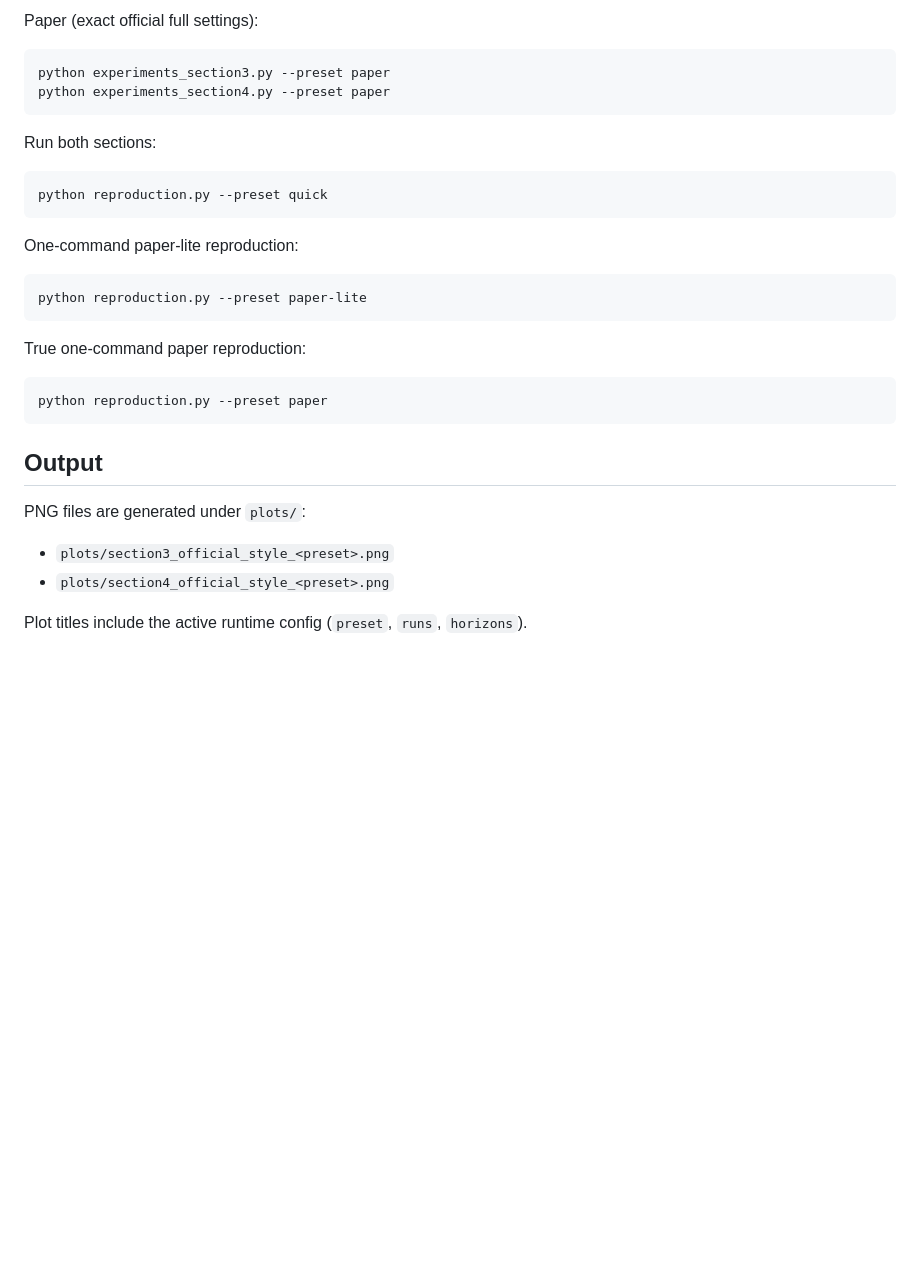
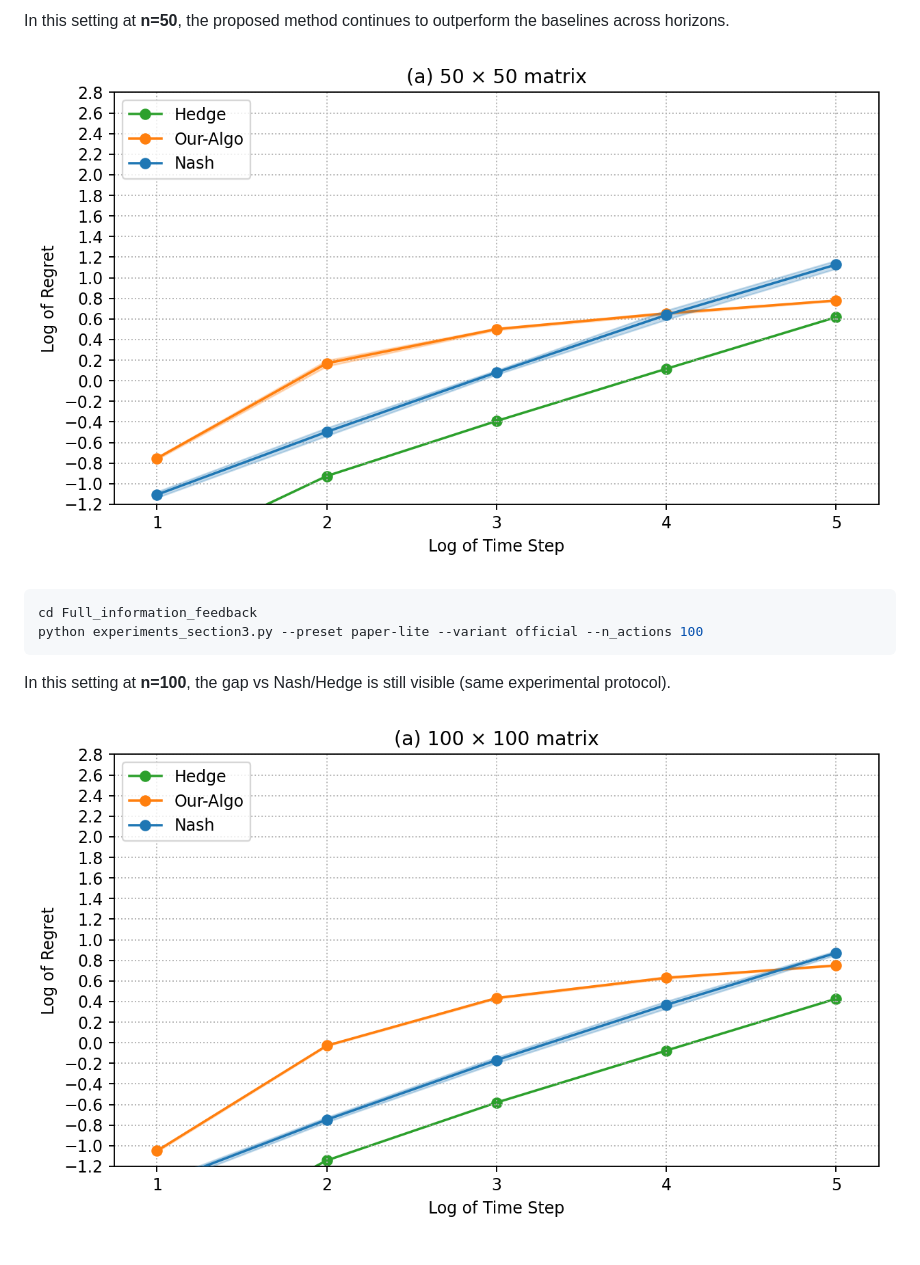
Before and after one commit to MateoLopez00/Zero-Sum-MatrixGames, a Markdown page: README.md, the part around one of its changes. GitHub-like rendering; pictures changed too: Full_information_feedback/plots/section3_official_style_paper-lite_n100.png (added), Full_information_feedback/plots/section3_official_style_paper-lite_n50.png (added); blank space fills up the shorter version.

````diff
--- a/README.md
+++ b/README.md
@@ -106,35 +37,14 @@ python experiments_section4.py --preset final
 ```
 
-Paper (exact official full settings):
+In this setting at **n=50**, the proposed method continues to outperform the baselines across horizons.
+
+![Section 3 paper-lite n=50](Full_information_feedback/plots/section3_official_style_paper-lite_n50.png)
 
 ```bash
-python experiments_section3.py --preset paper
-python experiments_section4.py --preset paper
+cd Full_information_feedback
+python experiments_section3.py --preset paper-lite --variant official --n_actions 100
 ```
 
-Run both sections:
+In this setting at **n=100**, the gap vs Nash/Hedge is still visible (same experimental protocol).
 
-```bash
-python reproduction.py --preset quick
-```
-
-One-command paper-lite reproduction:
-
-```bash
-python reproduction.py --preset paper-lite
-```
-
-True one-command paper reproduction:
-
-```bash
-python reproduction.py --preset paper
-```
-
-## Output
-
-PNG files are generated under `plots/`:
-
-- `plots/section3_official_style_<preset>.png`
-- `plots/section4_official_style_<preset>.png`
-
-Plot titles include the active runtime config (`preset`, `runs`, `horizons`).
+![Section 3 paper-lite n=100](Full_information_feedback/plots/section3_official_style_paper-lite_n100.png)
````
Also changed, not shown: other parts of README.md (+19 -88 lines), Full_information_feedback/plots/section3_official_style_paper-lite_n10.png (added), Full_information_feedback/plots/section3_official_style_paper-lite_n20.png (added), 14 other files.
